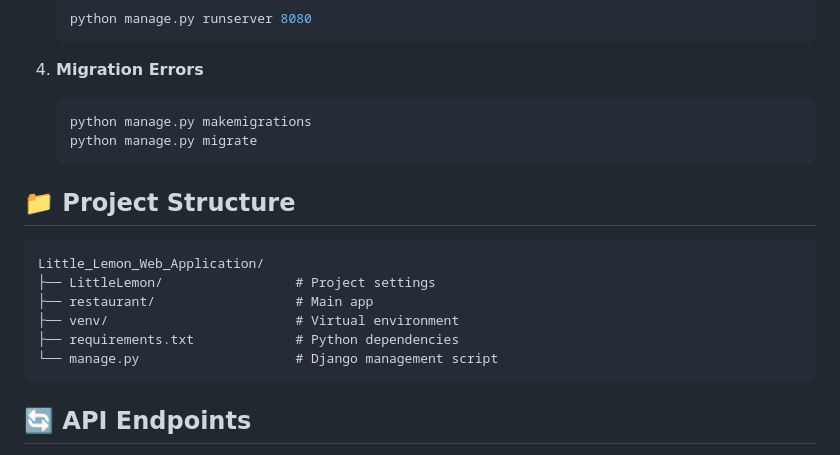
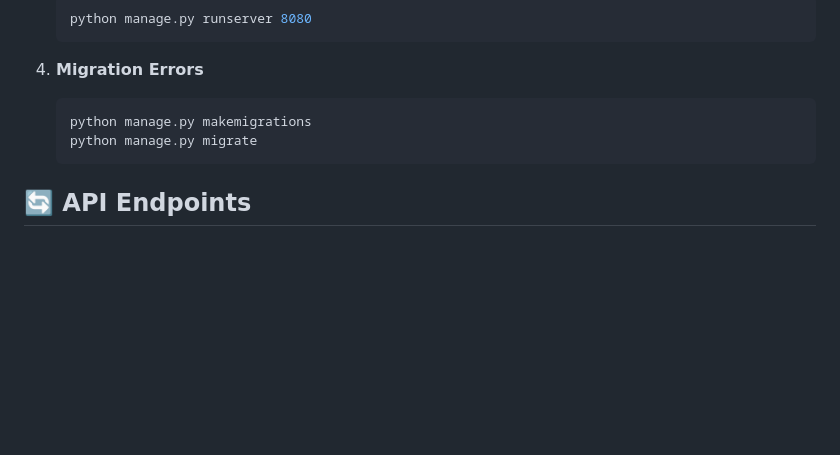
Before and after one commit to Redadaghouj/Little_Lemon_Web_Application, a Markdown page: README.md, the part around the change. Rendered like a GitHub page; blank space fills up the shorter version.

````diff
--- a/README.md
+++ b/README.md
@@ -156,17 +156,6 @@ python manage.py runserver
    python manage.py migrate
    ```
 
-## 📁 Project Structure
-
-```
-Little_Lemon_Web_Application/
-├── LittleLemon/                 # Project settings
-├── restaurant/                  # Main app
-├── venv/                        # Virtual environment
-├── requirements.txt             # Python dependencies
-└── manage.py                    # Django management script
-```
-
 ## 🔄 API Endpoints
 
 - `/api/auth/` - Authentication endpoints
````
